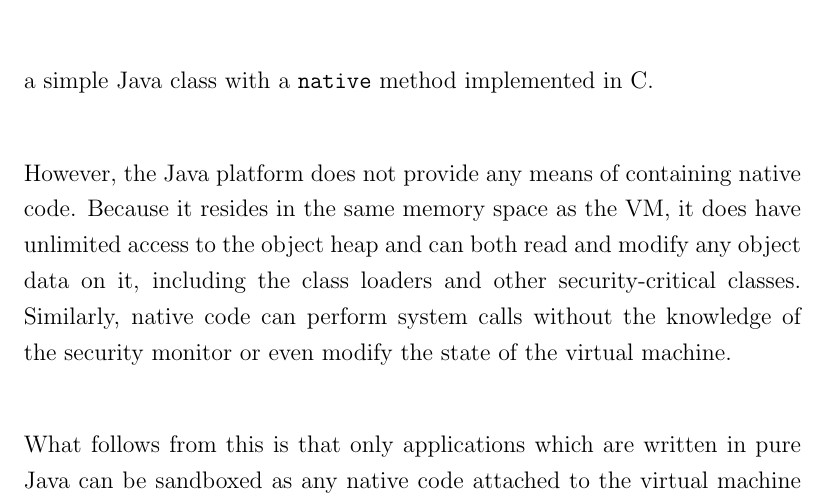
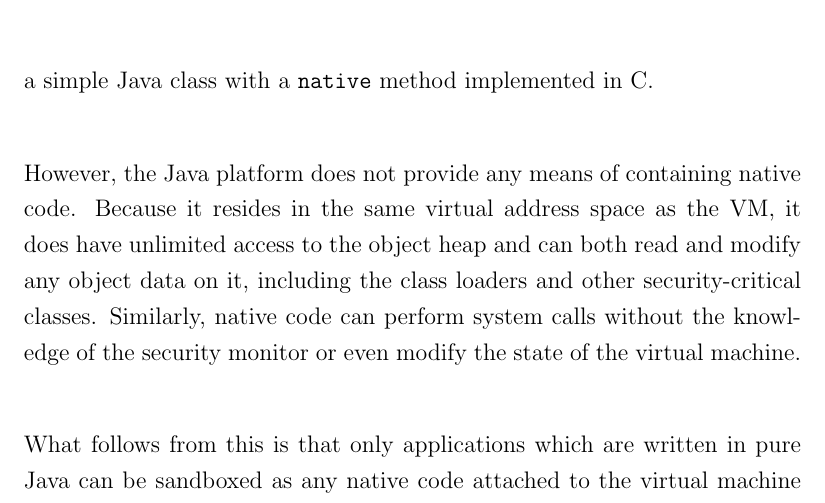
Before and after one commit to davidbrazdil/cherivm-diss, a LaTeX thesis (acs-dissertation.tex): part of page 19 of 31, cut so that both start at the same text. Compiled offline with pdfLaTeX.

Commit message:
Background: native lib and VM are in the same +++address space+++

```diff
--- a/acs-dissertation.tex
+++ b/acs-dissertation.tex
@@ -166,7 +166,7 @@ Just like bytecode, shared libraries are loaded by a class loader and reside in
 
 Developers are provided with a C/C++ header which contains the definitions of types compatible with the primitive types used in Java, the \texttt{jobject} type to represent object references (typically pointers to the object heap) and the \texttt{JNIEnv} data structure containing functions that provide an API for interfacing with the VM, such as reading/assigning values of object fields, creating new objects, or invoking other methods in the Java environment. A pointer to an instance of \texttt{JNIEnv} is passed to the function together with the actual parameters of the corresponding method call. Figure~\ref{fig:OverviewJNI} gives a simplified overview of the architecture, and Figure~\ref{listing:HelloJNI} shows an example of a simple Java class with a \texttt{native} method implemented in C.
 
-However, the Java platform does not provide any means of containing native code. Because it resides in the same memory space as the VM, it does have unlimited access to the object heap and can both read and modify any object data on it, including the class loaders and other security-critical classes. Similarly, native code can perform system calls without the knowledge of the security monitor or even modify the state of the virtual machine.
+However, the Java platform does not provide any means of containing native code. Because it resides in the same virtual address space as the VM, it does have unlimited access to the object heap and can both read and modify any object data on it, including the class loaders and other security-critical classes. Similarly, native code can perform system calls without the knowledge of the security monitor or even modify the state of the virtual machine.
 
 What follows from this is that only applications which are written in pure Java can be sandboxed as any native code attached to the virtual machine can circumvent all of the security mechanisms it provides. Hence giving a piece of code the permission to load native libraries is equivalent to giving it all the other Java permissions as well as unlimited access to the state of the VM. This permission must therefore be taken away from all sandboxed code.
 
```
